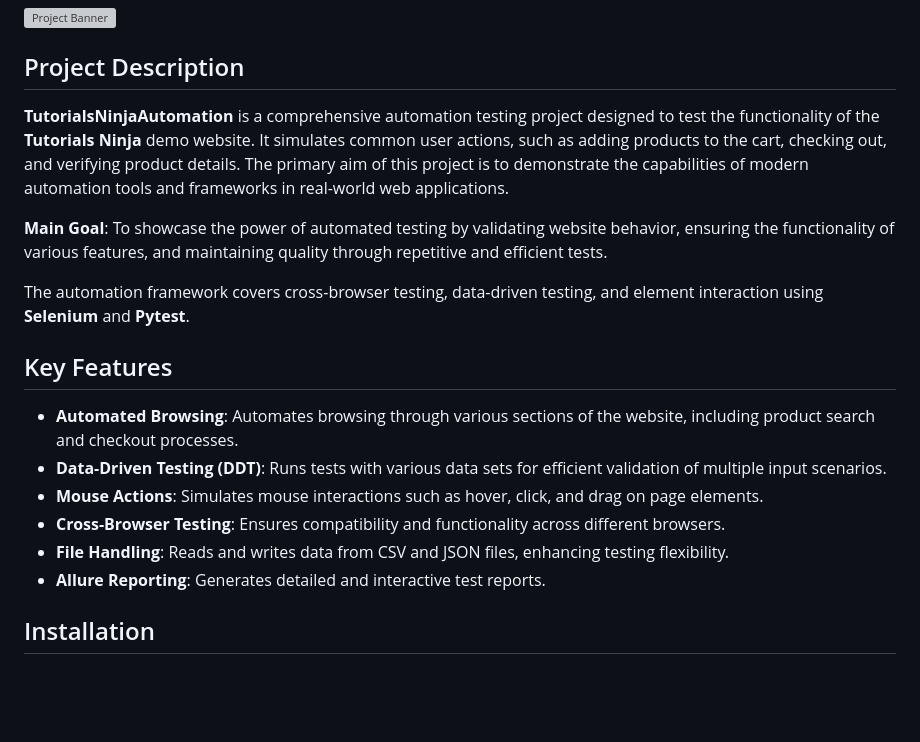
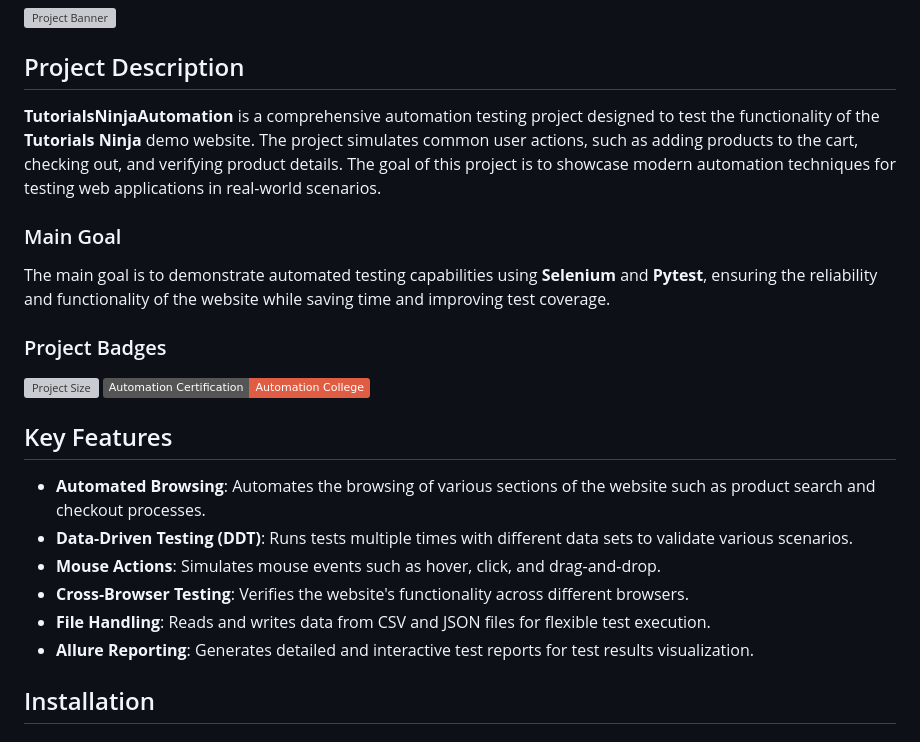
Before and after one commit to galmatalon/qa-27, a Markdown page: README.md, the part around the change printed below. Rendered like a GitHub page; badges without logos; blank space fills up the shorter version; grey boxes are pictures that could not be loaded.

```diff
--- a/README.md
+++ b/README.md
@@ -5,20 +5,23 @@
 
 ## Project Description
 
-**TutorialsNinjaAutomation** is a comprehensive automation testing project designed to test the functionality of the **Tutorials Ninja** demo website. It simulates common user actions, such as adding products to the cart, checking out, and verifying product details. The primary aim of this project is to demonstrate the capabilities of modern automation tools and frameworks in real-world web applications.
+**TutorialsNinjaAutomation** is a comprehensive automation testing project designed to test the functionality of the **Tutorials Ninja** demo website. The project simulates common user actions, such as adding products to the cart, checking out, and verifying product details. The goal of this project is to showcase modern automation techniques for testing web applications in real-world scenarios.
 
-**Main Goal**: To showcase the power of automated testing by validating website behavior, ensuring the functionality of various features, and maintaining quality through repetitive and efficient tests.
+### Main Goal
+The main goal is to demonstrate automated testing capabilities using **Selenium** and **Pytest**, ensuring the reliability and functionality of the website while saving time and improving test coverage.
 
-The automation framework covers cross-browser testing, data-driven testing, and element interaction using **Selenium** and **Pytest**.
+### Project Badges
+[![Project Size](https://img.shields.io/github/repo-size/artyomchernenko/TutorialsNinjaAutomation)](https://github.com/artyomchernenko/TutorialsNinjaAutomation)
+[![Automation Certification](https://img.shields.io/badge/Automation%20Certification-Automation%20College-red)](https://www.automation.co.il)
 
 ## Key Features
 
-- **Automated Browsing**: Automates browsing through various sections of the website, including product search and checkout processes.
-- **Data-Driven Testing (DDT)**: Runs tests with various data sets for efficient validation of multiple input scenarios.
-- **Mouse Actions**: Simulates mouse interactions such as hover, click, and drag on page elements.
-- **Cross-Browser Testing**: Ensures compatibility and functionality across different browsers.
-- **File Handling**: Reads and writes data from CSV and JSON files, enhancing testing flexibility.
-- **Allure Reporting**: Generates detailed and interactive test reports.
+- **Automated Browsing**: Automates the browsing of various sections of the website such as product search and checkout processes.
+- **Data-Driven Testing (DDT)**: Runs tests multiple times with different data sets to validate various scenarios.
+- **Mouse Actions**: Simulates mouse events such as hover, click, and drag-and-drop.
+- **Cross-Browser Testing**: Verifies the website's functionality across different browsers.
+- **File Handling**: Reads and writes data from CSV and JSON files for flexible test execution.
+- **Allure Reporting**: Generates detailed and interactive test reports for test results visualization.
 
 ## Installation
 
```
Also changed, not shown: other parts of README.md (+18 -18 lines).
